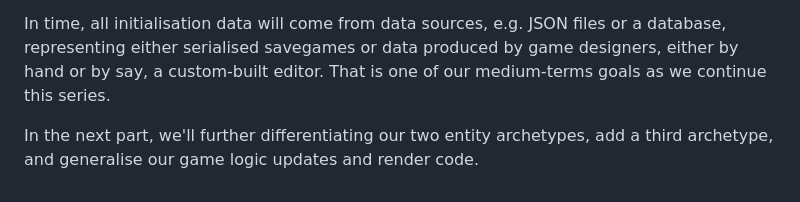
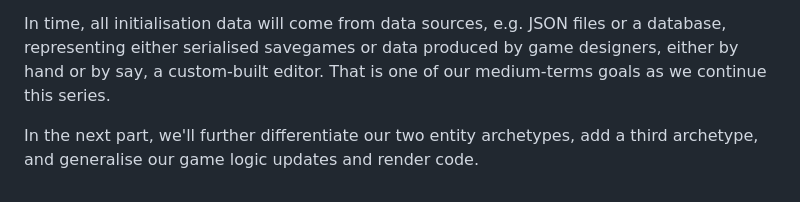
Before and after one commit to ArcaneEngineer/ECS-tutorials, a Markdown page: part3.md, the part around the change. Rendered like a GitHub page.

Commit message:
part 3 corrections

```diff
--- a/part3.md
+++ b/part3.md
@@ -428,4 +428,4 @@ In so doing, our runtime code has become more abstract and a tad more difficult
 
 In time, all initialisation data will come from data sources, e.g. JSON files or a database, representing either serialised savegames or data produced by game designers, either by hand or by say, a custom-built editor. That is one of our medium-terms goals as we continue this series.
 
-In the next part, we'll further differentiating our two entity archetypes, add a third archetype, and generalise our game logic updates and render code.
+In the next part, we'll further differentiate our two entity archetypes, add a third archetype, and generalise our game logic updates and render code.
```
